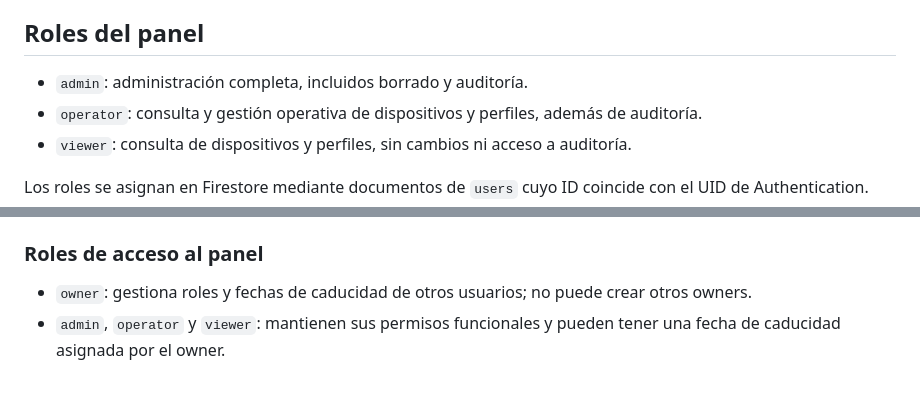
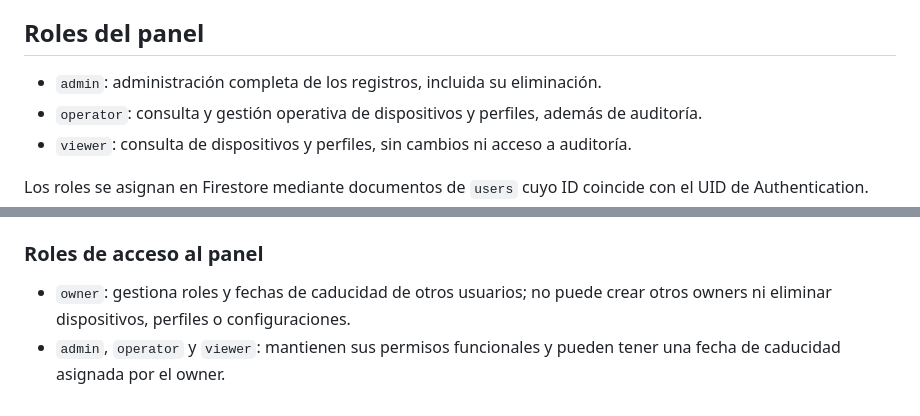
Before and after one commit to warrior966/Extension-2, a Markdown page: README.md, 2 parts joined by grey strips. Rendered like a GitHub page.

Commit message:
Document owner deletion restrictions

```diff
--- a/README.md
+++ b/README.md
@@ -57,7 +57,7 @@ Para entornos educativos administrados, se recomienda distribuir y controlar la
 
 ## Roles del panel
 
-- `admin`: administración completa, incluidos borrado y auditoría.
+- `admin`: administración completa de los registros, incluida su eliminación.
 - `operator`: consulta y gestión operativa de dispositivos y perfiles, además de auditoría.
 - `viewer`: consulta de dispositivos y perfiles, sin cambios ni acceso a auditoría.
 
@@ -86,5 +86,5 @@ El panel está preparado para publicarse desde la carpeta `admin/` (por ejemplo,
 
 
 ### Roles de acceso al panel
-- `owner`: gestiona roles y fechas de caducidad de otros usuarios; no puede crear otros owners.
+- `owner`: gestiona roles y fechas de caducidad de otros usuarios; no puede crear otros owners ni eliminar dispositivos, perfiles o configuraciones.
 - `admin`, `operator` y `viewer`: mantienen sus permisos funcionales y pueden tener una fecha de caducidad asignada por el owner.
```
